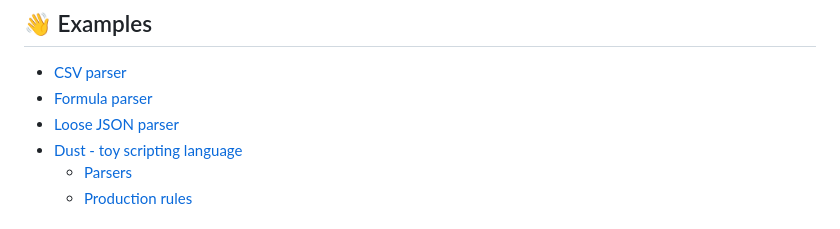
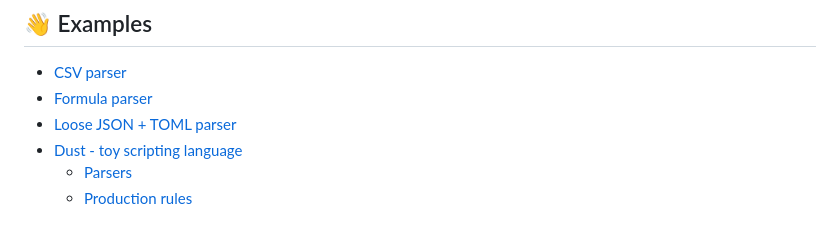
Before and after one commit to shellyln/takenoco, a Markdown page: README.md, the part around the change. Drawn GitHub-style.

```diff
--- a/README.md
+++ b/README.md
@@ -17,7 +17,7 @@ A framework for making easy use of parser combinators and production rules.
 
 * [CSV parser](https://github.com/shellyln/takenoco/tree/master/_examples/csv)
 * [Formula parser](https://github.com/shellyln/takenoco/tree/master/_examples/formula)
-* [Loose JSON parser](https://github.com/shellyln/go-loose-json-parser)
+* [Loose JSON + TOML parser](https://github.com/shellyln/go-loose-json-parser)
 * [Dust - toy scripting language](https://github.com/shellyln/dust-lang)
     * [Parsers](https://github.com/shellyln/dust-lang/tree/master/scripting/parser)
     * [Production rules](https://github.com/shellyln/dust-lang/tree/master/scripting/rules)
```
